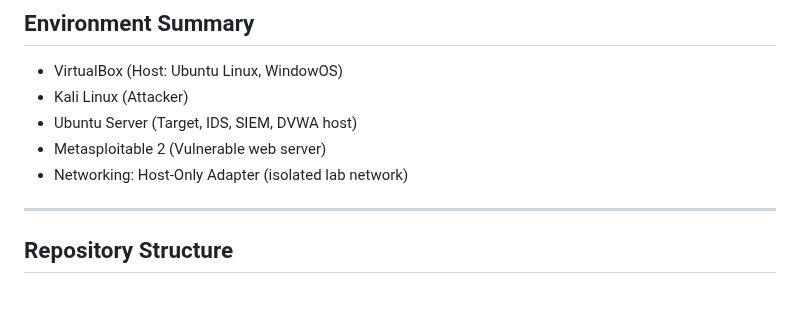
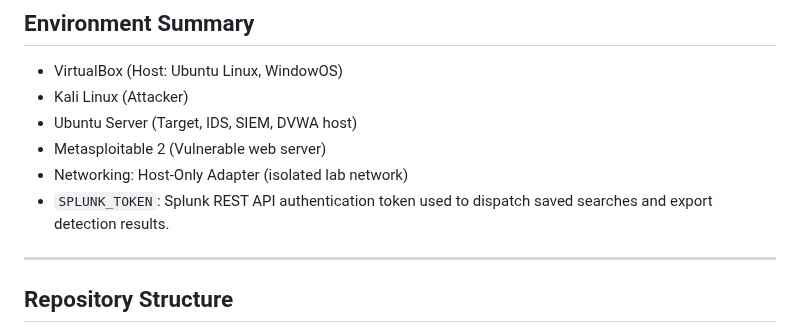
Before and after one commit to minjintiger/HomeLab, a Markdown page: README.md, the part around the change. Drawn GitHub-style; blank space fills up the shorter version.

Commit message:
Update README with SPLUNK_TOKEN details
Added information about SPLUNK_TOKEN for Splunk API.

```diff
--- a/README.md
+++ b/README.md
@@ -86,6 +86,7 @@ https://github.com/minjintiger/HomeLab/tree/main/automation
 - Ubuntu Server (Target, IDS, SIEM, DVWA host)
 - Metasploitable 2 (Vulnerable web server)
 - Networking: Host-Only Adapter (isolated lab network)
+- `SPLUNK_TOKEN`: Splunk REST API authentication token used to dispatch saved searches and export detection results.
 
 ---
 
```
